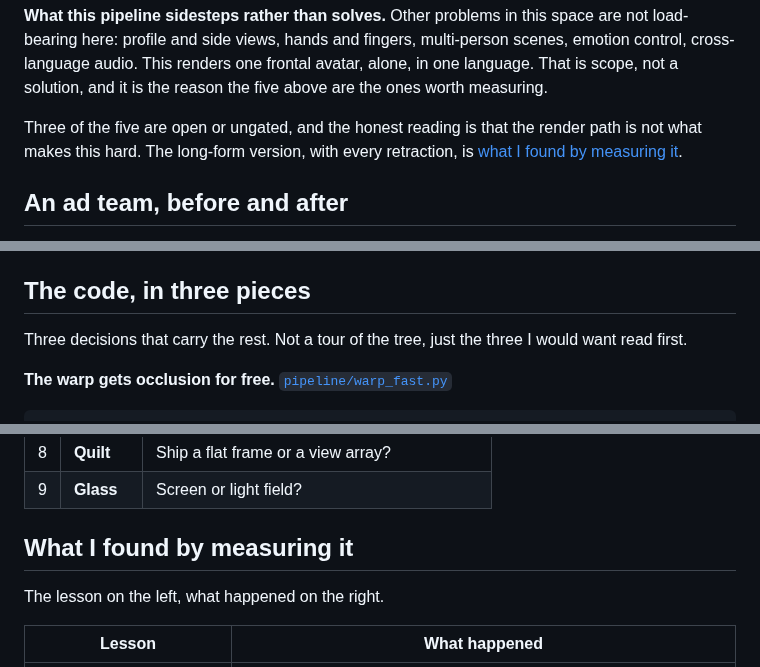
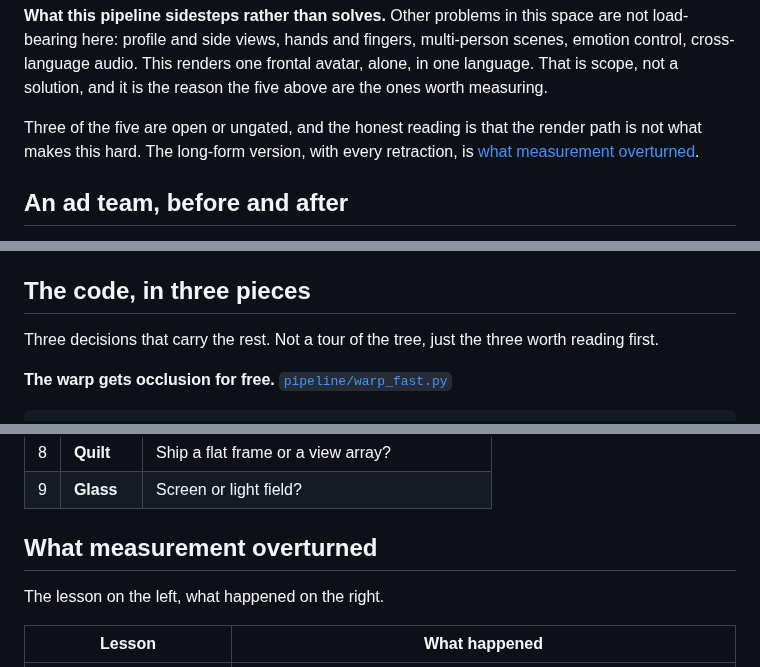
Before and after one commit to jameswniu/3d-filmmaking-ads-multimodal-evals, a Markdown page: README.md, 3 parts joined by grey strips. GitHub-like rendering.

Commit message:
Findings belong to the measurement, not to a narrator

```diff
--- a/README.md
+++ b/README.md
@@ -78,7 +78,7 @@ Making a convincing video of a person who does not exist is now the easy part. G
 
 **What this pipeline sidesteps rather than solves.** Other problems in this space are not load-bearing here: profile and side views, hands and fingers, multi-person scenes, emotion control, cross-language audio. This renders one frontal avatar, alone, in one language. That is scope, not a solution, and it is the reason the five above are the ones worth measuring.
 
-Three of the five are open or ungated, and the honest reading is that the render path is not what makes this hard. The long-form version, with every retraction, is [what I found by measuring it](#what-i-found-by-measuring-it).
+Three of the five are open or ungated, and the honest reading is that the render path is not what makes this hard. The long-form version, with every retraction, is [what measurement overturned](#what-measurement-overturned).
 
 ## An ad team, before and after
 
@@ -234,7 +234,7 @@ Every figure in the diagram is a measurement published elsewhere in this reposit
 
 ## The code, in three pieces
 
-Three decisions that carry the rest. Not a tour of the tree, just the three I would want read first.
+Three decisions that carry the rest. Not a tour of the tree, just the three worth reading first.
 
 **The warp gets occlusion for free.** [`pipeline/warp_fast.py`](pipeline/warp_fast.py#L92)
 
@@ -312,7 +312,7 @@ Ten stages run unattended, and the fork at stage 5 is where the evals stop being
 | 8 | **Quilt** | Ship a flat frame or a view array? |
 | 9 | **Glass** | Screen or light field? |
 
-## What I found by measuring it
+## What measurement overturned
 
 The lesson on the left, what happened on the right.
 
```
Also changed, not shown: other parts of README.md (+3 -3 lines).
